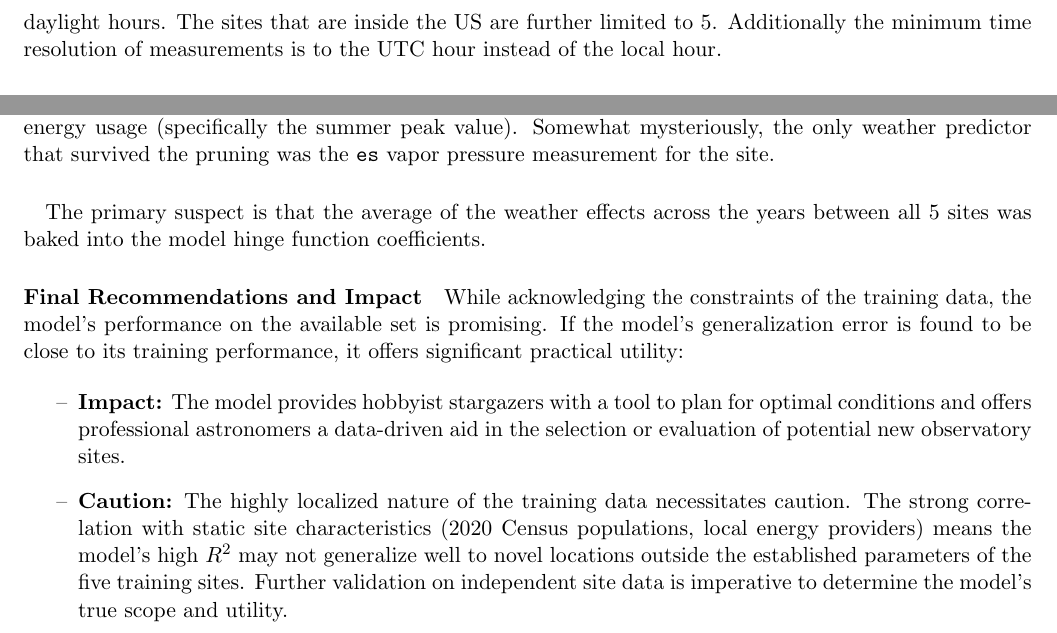
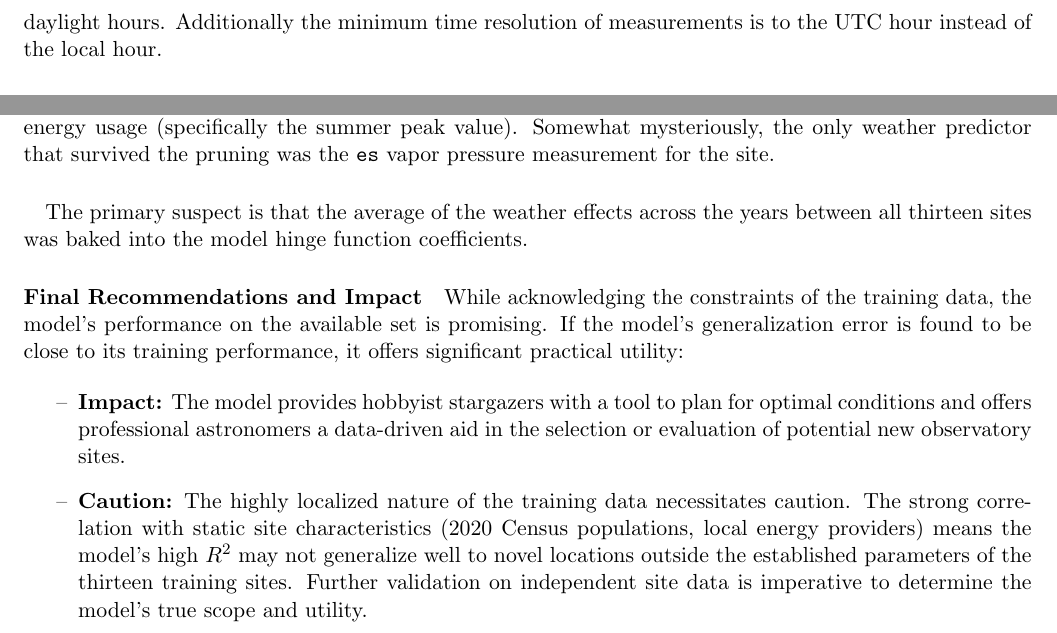
Before and after one commit to danny-v-nguyen/ou-dsa-5103-project, a LaTeX document (doc/draft/report.tex): two parts of pages 6 and 11 of 12, joined at a grey line, cut at the place of the change. Compiled offline with pdfLaTeX.

Commit message:
Oops, typo

```diff
--- a/doc/draft/report.tex
+++ b/doc/draft/report.tex
@@ -215,9 +215,8 @@ This dataset denotes ZIP Code centroid locations weighted by population. \\
 
 \paragraph{Night-Sky Brightness} The Globe at Night dataset only contains thirteen
 sites and night sky brightness readings are relatively sparse ($\sim$63\% missing);
-however most of the missing measurements are from the daylight hours. The sites
-that are inside the US are further limited to 5. Additionally the minimum time
-resolution of measurements is to the UTC hour instead of the local hour.
+however most of the missing measurements are from the daylight hours. Additionally
+the minimum time resolution of measurements is to the UTC hour instead of the local hour.
 
 \paragraph{Meteorological Data} Given that ERA5 is a reanalysis dataset, there
 are no missing values that must be accommodated.
@@ -469,7 +468,7 @@ value). Somewhat mysteriously, the only weather predictor that survived the prun
 was the \texttt{es} vapor pressure measurement for the site.
 
 \paragraph{}The primary suspect is that the average of the weather effects
-across the years between all 5 sites was baked into the model hinge function
+across the years between all thirteen sites was baked into the model hinge function
 coefficients.
 
 \paragraph{Final Recommendations and Impact} While acknowledging the constraints
@@ -485,7 +484,7 @@ it offers significant practical utility:
     necessitates caution. The strong correlation with static site characteristics
     (2020 Census populations, local energy providers) means the model's high
     $R^2$ may not generalize well to novel locations outside the established
-    parameters of the five training sites. Further validation on independent
+    parameters of the thirteen training sites. Further validation on independent
     site data is imperative to determine the model's true scope and utility.
 \end{itemize}
 
```
Also changed, not shown: doc/draft/report.pdf, doc/draft/report.tex (10 more changed lines).
